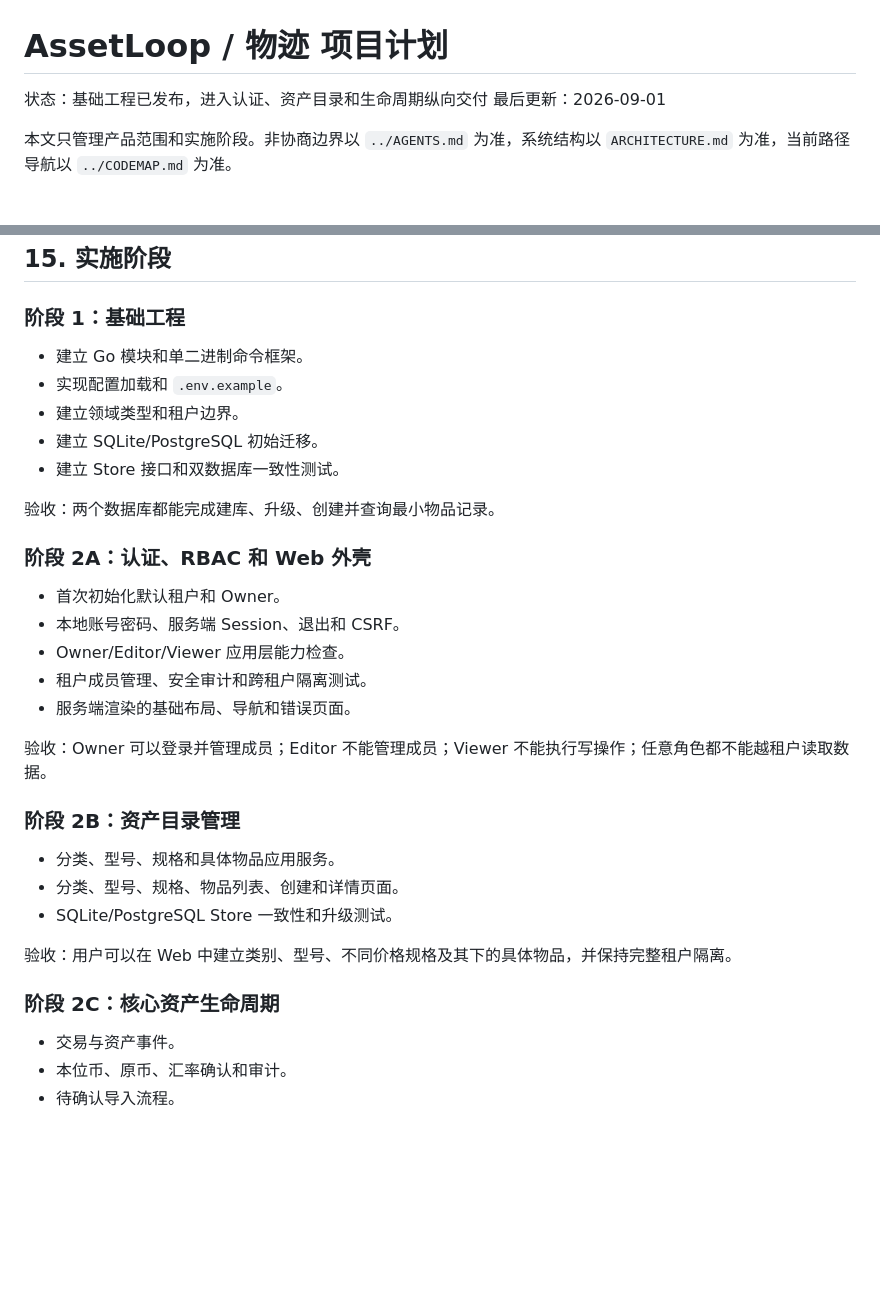
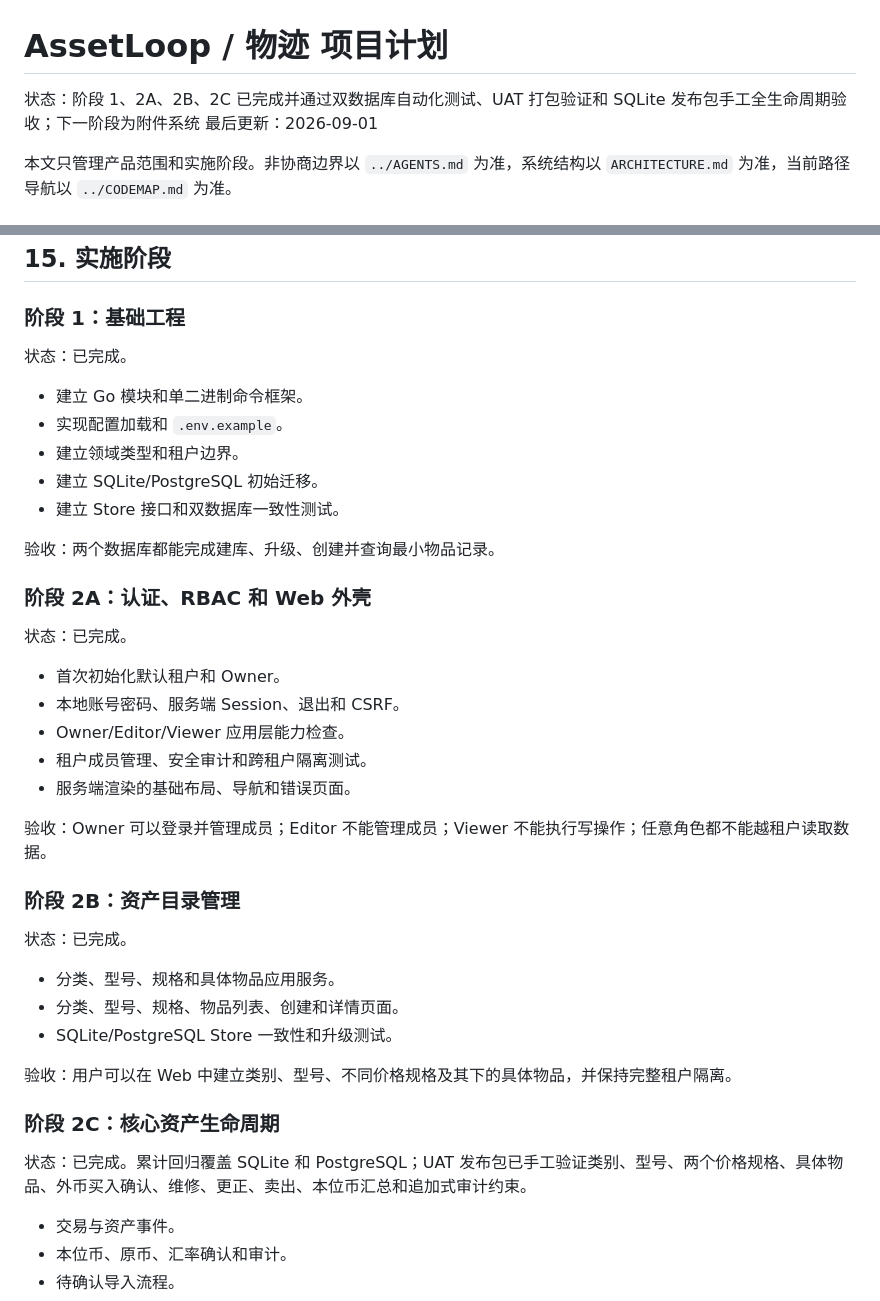
Before and after one commit to SampsonFox/assetloop, a Markdown page: docs/PROJECT_PLAN.md, 2 parts joined by grey strips. GitHub-like rendering; blank space fills up the shorter version.

Commit message:
docs: mark core lifecycle phases complete

```diff
--- a/docs/PROJECT_PLAN.md
+++ b/docs/PROJECT_PLAN.md
@@ -1,6 +1,6 @@
 # AssetLoop / 物迹 项目计划
 
-状态：基础工程已发布，进入认证、资产目录和生命周期纵向交付
+状态：阶段 1、2A、2B、2C 已完成并通过双数据库自动化测试、UAT 打包验证和 SQLite 发布包手工全生命周期验收；下一阶段为附件系统
 最后更新：2026-09-01
 
 本文只管理产品范围和实施阶段。非协商边界以 `../AGENTS.md` 为准，系统结构以 `ARCHITECTURE.md` 为准，当前路径导航以 `../CODEMAP.md` 为准。
@@ -508,6 +508,8 @@ docs/
 
 ### 阶段 1：基础工程
 
+状态：已完成。
+
 - 建立 Go 模块和单二进制命令框架。
 - 实现配置加载和 `.env.example`。
 - 建立领域类型和租户边界。
@@ -517,6 +519,8 @@ docs/
 验收：两个数据库都能完成建库、升级、创建并查询最小物品记录。
 
 ### 阶段 2A：认证、RBAC 和 Web 外壳
+
+状态：已完成。
 
 - 首次初始化默认租户和 Owner。
 - 本地账号密码、服务端 Session、退出和 CSRF。
@@ -528,6 +532,8 @@ docs/
 
 ### 阶段 2B：资产目录管理
 
+状态：已完成。
+
 - 分类、型号、规格和具体物品应用服务。
 - 分类、型号、规格、物品列表、创建和详情页面。
 - SQLite/PostgreSQL Store 一致性和升级测试。
@@ -535,6 +541,8 @@ docs/
 验收：用户可以在 Web 中建立类别、型号、不同价格规格及其下的具体物品，并保持完整租户隔离。
 
 ### 阶段 2C：核心资产生命周期
+
+状态：已完成。累计回归覆盖 SQLite 和 PostgreSQL；UAT 发布包已手工验证类别、型号、两个价格规格、具体物品、外币买入确认、维修、更正、卖出、本位币汇总和追加式审计约束。
 
 - 交易与资产事件。
 - 本位币、原币、汇率确认和审计。
```
